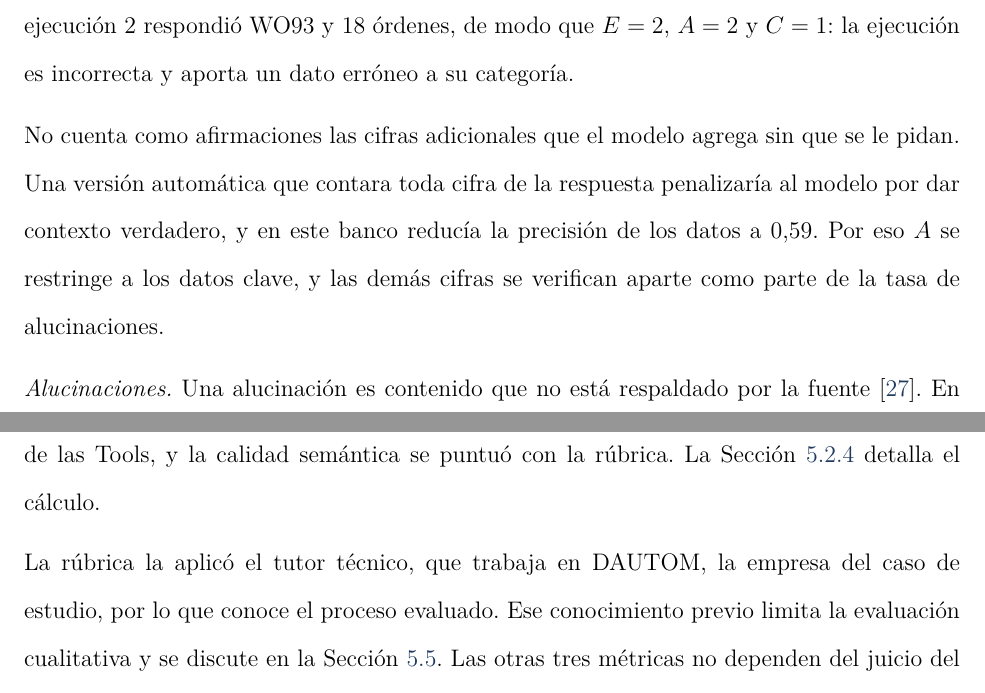
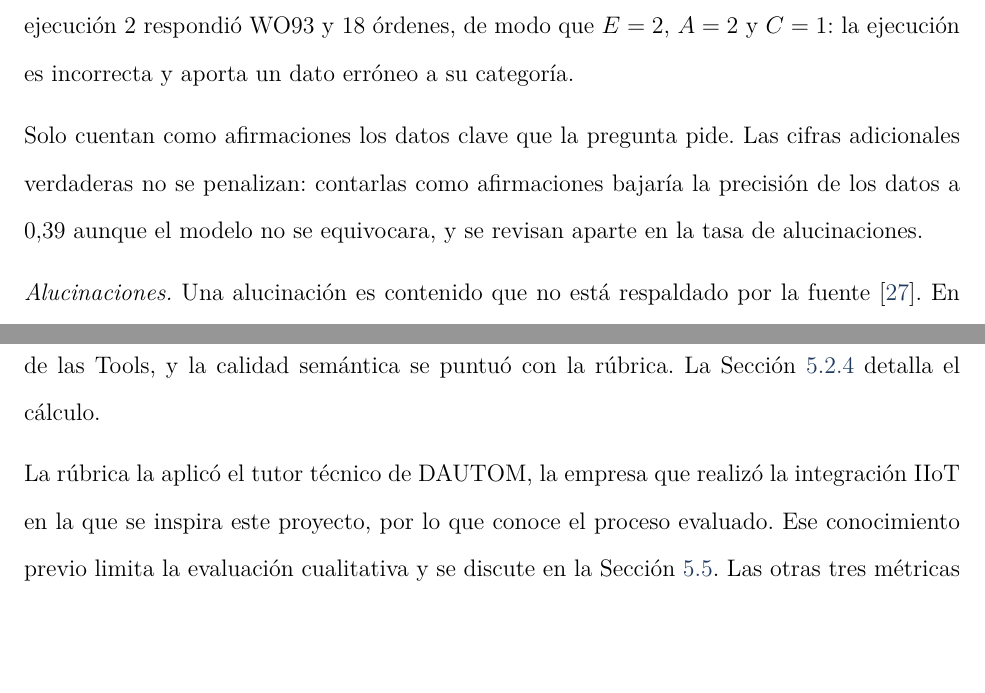
Before and after one commit to norbeycami2001-droid/Libro_Maestria, a LaTeX paper (main.tex, which reads Capítulos/05_Cap5_Validacion.tex): two parts of pages 87 and 89 of 154, joined at a grey line, cut so that both start at the same text, the shorter picture padded with empty space. Compiled offline with pdfLaTeX.

Commit message:
Cap5: corrige pertinencia por categoría, precisión automática (0,39), redacción de afirmaciones y del evaluador
Co-Authored-By: Claude Sonnet 5.5 <noreply@anthropic.com>
Claude-Session: https://claude.ai/code/session_014xiw4vFWm8vmnbwiQJ7wW6

```diff
--- a/Capítulos/05_Cap5_Validacion.tex
+++ b/Capítulos/05_Cap5_Validacion.tex
@@ -101,7 +101,7 @@ F_1 = \frac{2PR}{P+R}.
 \end{equation}
 Un dato con valor erróneo reduce la precisión y la exhaustividad, y un dato omitido reduce solo la exhaustividad. Los valores de la Tabla~\ref{tab:res_precision} acumulan los datos de todas las ejecuciones de cada categoría. En las categorías tiempo real, histórica, combinada y causal hay 132 datos clave esperados, el sistema dio valor a 131 y acertó 126, lo que da $P = 0{,}962$, $R = 0{,}955$ y $F_1 = 0{,}958$. Los cinco datos erróneos son los cuatro de la pregunta~6 en las ejecuciones 1 y 2 (la lista y el número de órdenes) y el número de órdenes de la ejecución 2 de la pregunta~25. El dato omitido es la hora exacta del paro en la ejecución 1 de la pregunta~14, que respondió solo la franja horaria. Como ejemplo, la referencia de la pregunta~25 pide dos datos, la orden actual (WO93) y el número de órdenes del 15 al 21 de septiembre (21). La ejecución 2 respondió WO93 y 18 órdenes, de modo que $E = 2$, $A = 2$ y $C = 1$: la ejecución es incorrecta y aporta un dato erróneo a su categoría.
 
-No cuenta como afirmaciones las cifras adicionales que el modelo agrega sin que se le pidan. Una versión automática que contara toda cifra de la respuesta penalizaría al modelo por dar contexto verdadero, y en este banco reducía la precisión de los datos a 0,59. Por eso $A$ se restringe a los datos clave, y las demás cifras se verifican aparte como parte de la tasa de alucinaciones.
+Solo cuentan como afirmaciones los datos clave que la pregunta pide. Las cifras adicionales verdaderas no se penalizan: contarlas como afirmaciones bajaría la precisión de los datos a 0,39 aunque el modelo no se equivocara, y se revisan aparte en la tasa de alucinaciones.
 
 \textit{Alucinaciones.} Una alucinación es contenido que no está respaldado por la fuente \cite{Ji2023Hallucination}. En este trabajo la fuente son las salidas de las Tools y los datos cargados, y cada ejecución guarda sus llamadas a las Tools con los parámetros, la duración y la respuesta. Una respuesta se marcó como alucinación si afirmaba una cifra, un nombre, un estado o una causa que no aparecía en esas salidas ni en los datos. Un script señaló como candidatas las cifras de la respuesta ausentes de la referencia, y el autor las contrastó una a una con el historial y con las salidas de las Tools. Las hipótesis presentadas como tales, con expresiones como «puede que» o «conviene revisar», no se contaron. La tasa de una categoría es el cociente entre las respuestas marcadas y sus ejecuciones totales.
 
@@ -113,7 +113,7 @@ No cuenta como afirmaciones las cifras adicionales que el modelo agrega sin que
 
 Cada una de las 25 preguntas se ejecutó tres veces, para un total de 75 ejecuciones, con el fin de observar la variabilidad de las respuestas del modelo ante una misma pregunta. Cada ejecución se hizo en una conversación nueva en modo incógnito, para que el modelo no conservara memoria de las ejecuciones anteriores ni de otras conversaciones. Para cada una se registró la respuesta completa, la latencia y las Tools que invocó el modelo. La precisión y las alucinaciones se determinaron comparando la respuesta con la referencia y con las salidas de las Tools, y la calidad semántica se puntuó con la rúbrica. La Sección~\ref{calculometricas} detalla el cálculo.
 
-La rúbrica la aplicó el tutor técnico, que trabaja en DAUTOM, la empresa del caso de estudio, por lo que conoce el proceso evaluado. Ese conocimiento previo limita la evaluación cualitativa y se discute en la Sección~\ref{discusionvalidacion}. Las otras tres métricas no dependen del juicio del evaluador, porque se calculan contra los datos o se miden con instrumentación.
+La rúbrica la aplicó el tutor técnico de DAUTOM, la empresa que realizó la integración IIoT en la que se inspira este proyecto, por lo que conoce el proceso evaluado. Ese conocimiento previo limita la evaluación cualitativa y se discute en la Sección~\ref{discusionvalidacion}. Las otras tres métricas no dependen del juicio del evaluador, porque se calculan contra los datos o se miden con instrumentación.
 
 \subsection{Resultados de desempeño}
 \label{resultadosvalidacion}
```
Also changed, not shown: Capítulos/05_Cap5_Validacion.tex (4 more changed lines).
